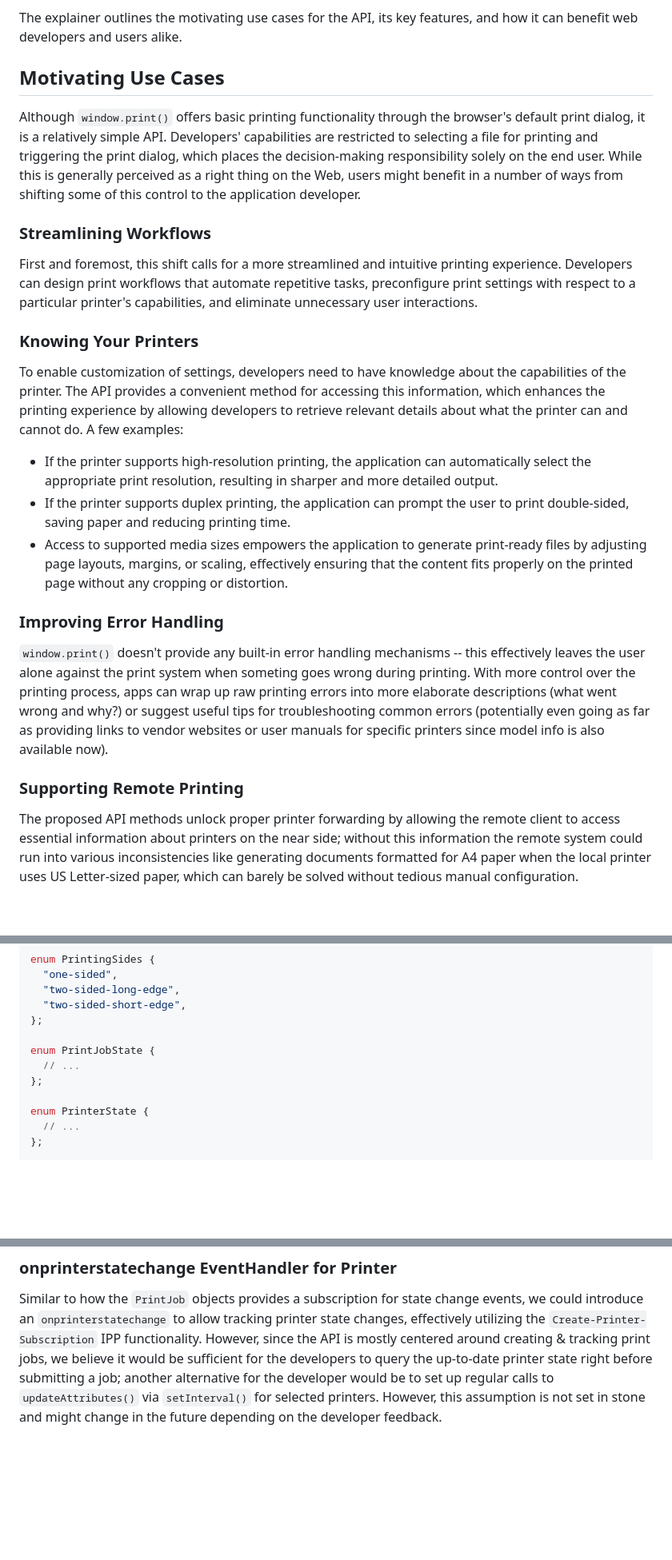
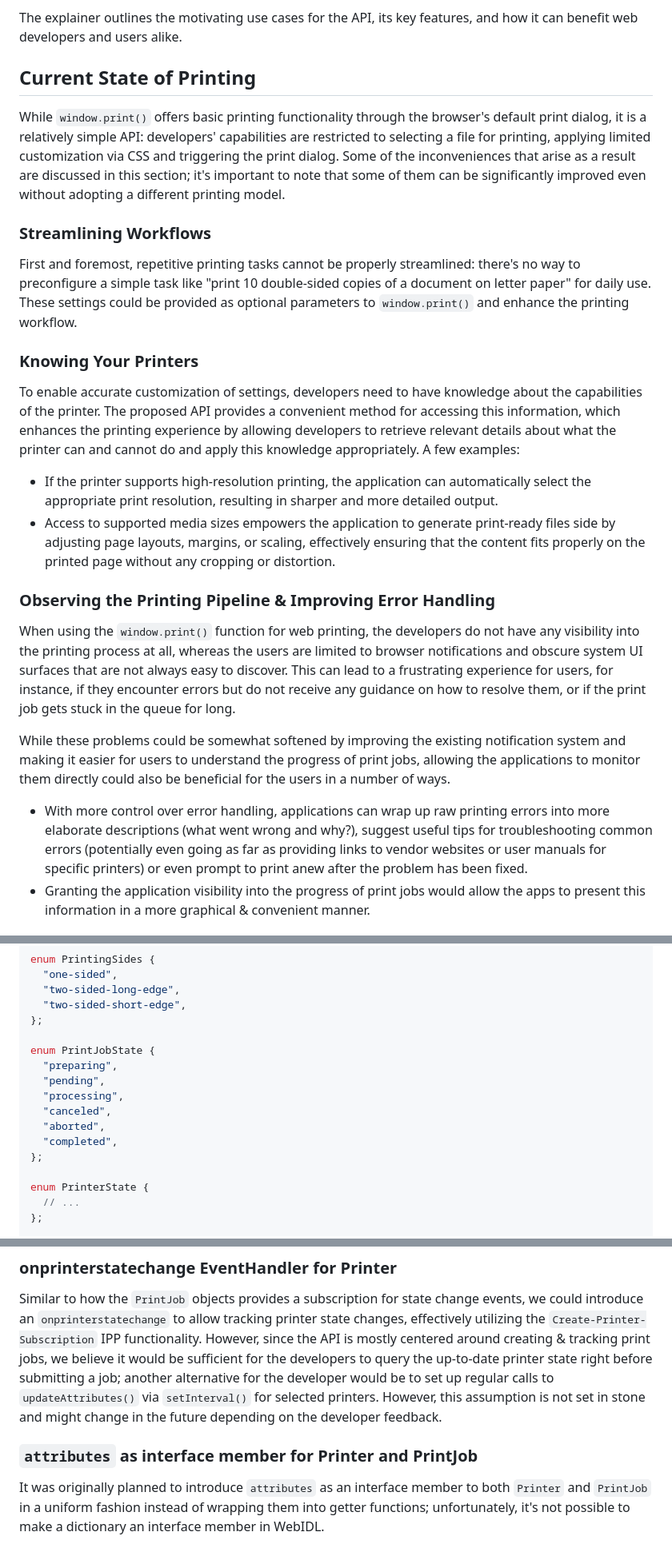
Before and after one commit to WICG/web-printing, a Markdown page: README.md, 3 parts joined by grey strips. Shown: that part at 80% size. Rendered like a GitHub page; folded sections open; blank space fills up the shorter version.

```diff
--- a/README.md
+++ b/README.md
@@ -8,22 +8,21 @@ Printing is a common and important task in many domains, including document mana
 
 The explainer outlines the motivating use cases for the API, its key features, and how it can benefit web developers and users alike.
 
-## Motivating Use Cases
-
-Although `window.print()` offers basic printing functionality through the browser's default print dialog, it is a relatively simple API. Developers' capabilities are restricted to selecting a file for printing and triggering the print dialog, which places the decision-making responsibility solely on the end user. While this is generally perceived as a right thing on the Web, users might benefit in a number of ways from shifting some of this control to the application developer.
+## Current State of Printing
+While `window.print()` offers basic printing functionality through the browser's default print dialog, it is a relatively simple API: developers' capabilities are restricted to selecting a file for printing, applying limited customization via CSS and triggering the print dialog. Some of the inconveniences that arise as a result are discussed in this section; it's important to note that some of them can be significantly improved even without adopting a different printing model.
 
 ### Streamlining Workflows
-First and foremost, this shift calls for a more streamlined and intuitive printing experience. Developers can design print workflows that automate repetitive tasks, preconfigure print settings with respect to a particular printer's capabilities, and eliminate unnecessary user interactions.
+First and foremost, repetitive printing tasks cannot be properly streamlined: there's no way to preconfigure a simple task like "print 10 double-sided copies of a document on letter paper" for daily use. These settings could be provided as optional parameters to `window.print()` and enhance the printing workflow.
 
 ### Knowing Your Printers
-To enable customization of settings, developers need to have knowledge about the capabilities of the printer. The API provides a convenient method for accessing this information, which enhances the printing experience by allowing developers to retrieve relevant details about what the printer can and cannot do. A few examples:
+To enable accurate customization of settings, developers need to have knowledge about the capabilities of the printer. The proposed API provides a convenient method for accessing this information, which enhances the printing experience by allowing developers to retrieve relevant details about what the printer can and cannot do and apply this knowledge appropriately. A few examples:
 * If the printer supports high-resolution printing, the application can automatically select the appropriate print resolution, resulting in sharper and more detailed output.
-* If the printer supports duplex printing, the application can prompt the user to print double-sided, saving paper and reducing printing time.
-* Access to supported media sizes empowers the application to generate print-ready files by adjusting page layouts, margins, or scaling, effectively ensuring that the content fits properly on the printed page without any cropping or distortion.
+* Access to supported media sizes empowers the application to generate print-ready files side by adjusting page layouts, margins, or scaling, effectively ensuring that the content fits properly on the printed page without any cropping or distortion.
 
-### Improving Error Handling
-`window.print()` doesn't provide any built-in error handling mechanisms -- this effectively leaves the user alone against the print system when someting goes wrong during printing. With more control over the printing process, apps can wrap up raw printing errors into more elaborate descriptions (what went wrong and why?) or suggest useful tips for troubleshooting common errors (potentially even going as far as providing links to vendor websites or user manuals for specific printers since model info is also available now).
+### Observing the Printing Pipeline & Improving Error Handling
+When using the `window.print()` function for web printing, the developers do not have any visibility into the printing process at all, whereas the users are limited to browser notifications and obscure system UI surfaces that are not always easy to discover. This can lead to a frustrating experience for users, for instance, if they encounter errors but do not receive any guidance on how to resolve them, or if the print job gets stuck in the queue for long.
 
-### Supporting Remote Printing
-The proposed API methods unlock proper printer forwarding by allowing the remote client to access essential information about printers on the near side; without this information the remote system could run into various inconsistencies like generating documents formatted for A4 paper when the local printer uses US Letter-sized paper, which can barely be solved without tedious manual configuration.
+While these problems could be somewhat softened by improving the existing notification system and making it easier for users to understand the progress of print jobs, allowing the applications to monitor them directly could also be beneficial for the users in a number of ways.
+* With more control over error handling, applications can wrap up raw printing errors into more elaborate descriptions (what went wrong and why?), suggest useful tips for troubleshooting common errors (potentially even going as far as providing links to vendor websites or user manuals for specific printers) or even prompt to print anew after the problem has been fixed.
+* Granting the application visibility into the progress of print jobs would allow the apps to present this information in a more graphical & convenient manner.
 
@@ -293,7 +303,12 @@ enum PrintingSides {
 };
 
 enum PrintJobState {
-  // ...
+  "preparing",
+  "pending",
+  "processing",
+  "canceled",
+  "aborted",
+  "completed",
 };
 
 enum PrinterState {
@@ -489,3 +502,7 @@ While this approach can provide flexibility and ease of use in some cases, it ca
 
 ### onprinterstatechange EventHandler for Printer
 Similar to how the `PrintJob` objects provides a subscription for state change events, we could introduce an `onprinterstatechange` to allow tracking printer state changes, effectively utilizing the `Create-Printer-Subscription` IPP functionality. However, since the API is mostly centered around creating & tracking print jobs, we believe it would be sufficient for the developers to query the up-to-date printer state right before submitting a job; another alternative for the developer would be to set up regular calls to `updateAttributes()` via `setInterval()` for selected printers. However, this assumption is not set in stone and might change in the future depending on the developer feedback.
+
+### `attributes` as interface member for Printer and PrintJob
+It was originally planned to introduce `attributes` as an interface member to both `Printer` and `PrintJob` in a uniform fashion instead of wrapping them into getter functions; unfortunately, it's not possible to make a dictionary
+an interface member in WebIDL.
```
Also changed, not shown: other parts of README.md (+17 -8 lines).
